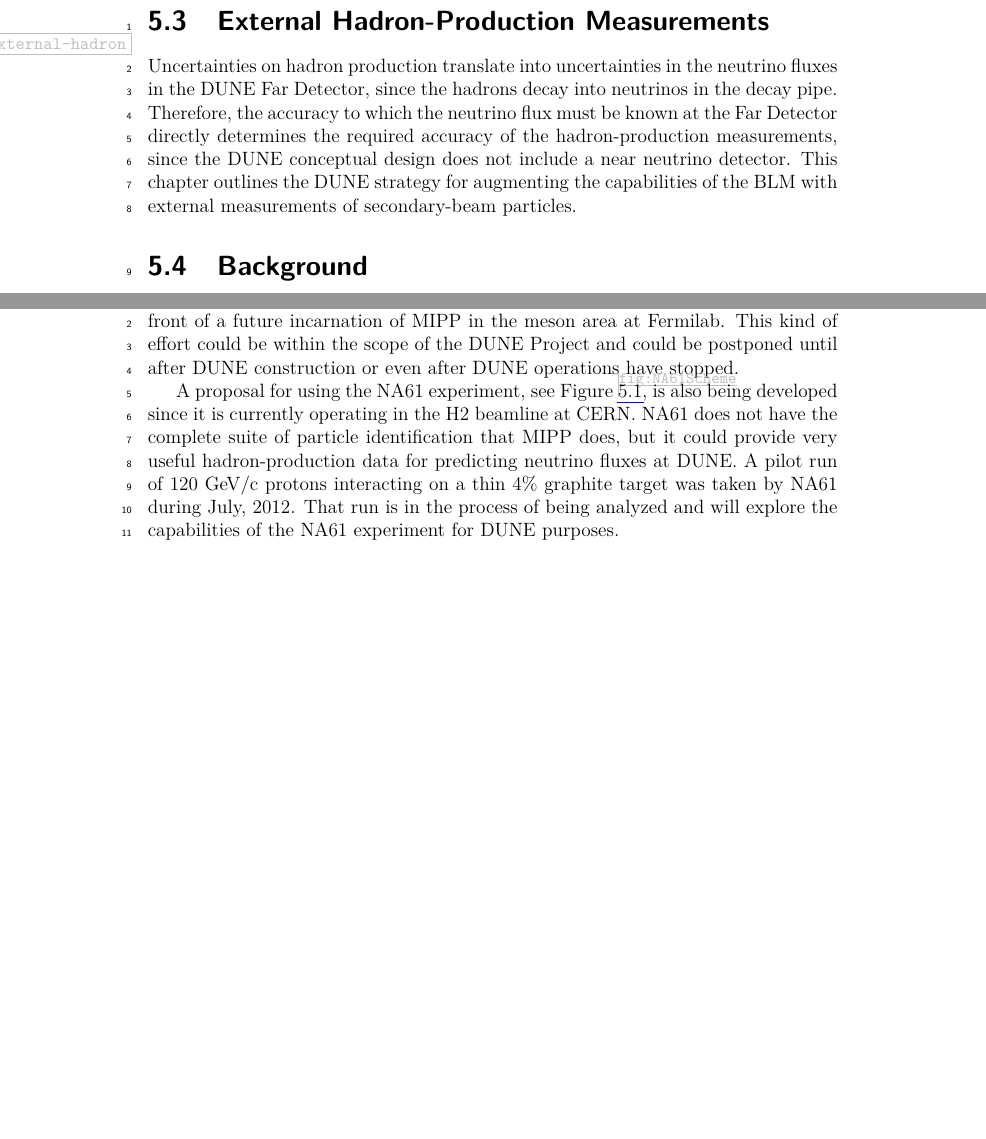
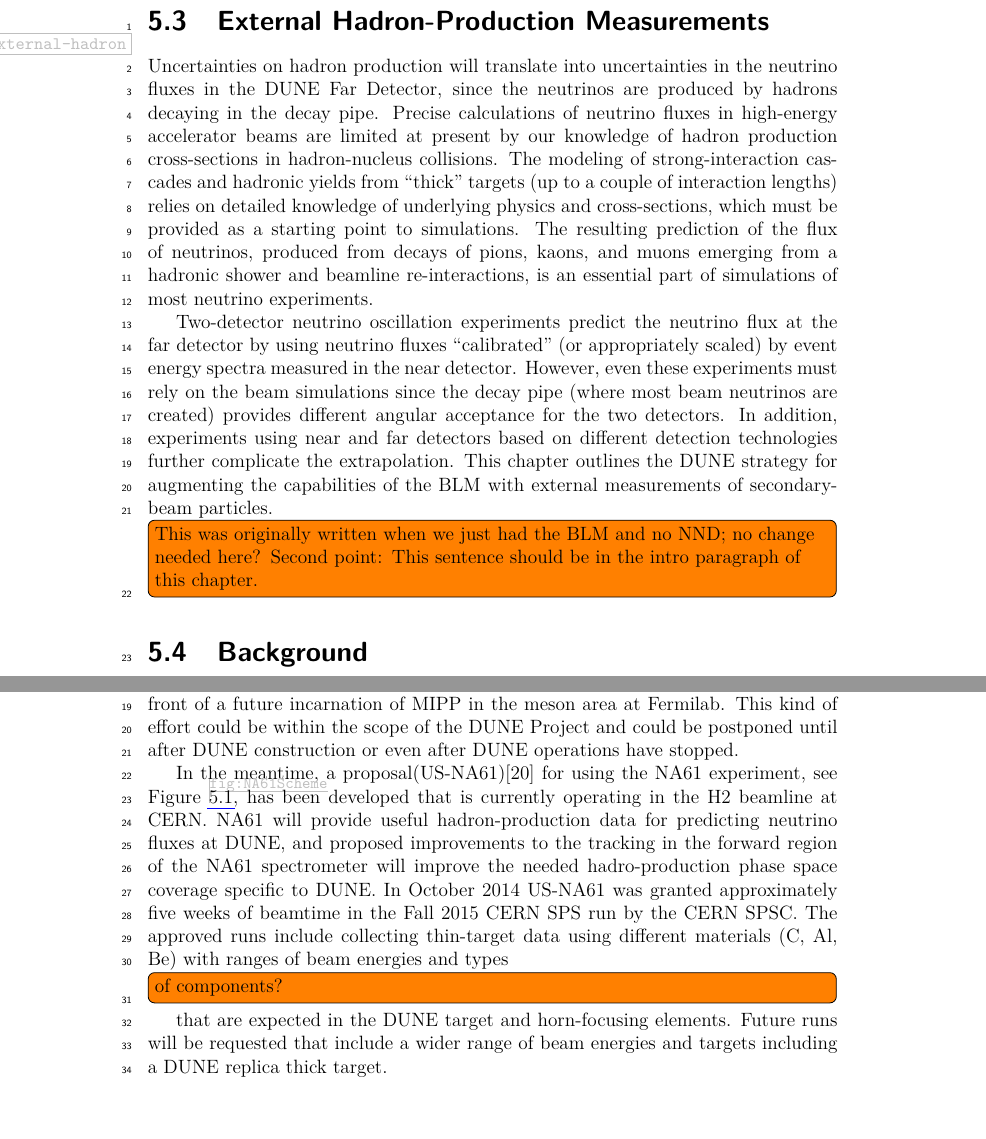
Before and after one commit to DUNE/cdr, a LaTeX thesis (annex-nd.tex, which reads annex-nd/chapter-external.tex): two parts of pages 59 and 61 of 63 before the commit and two parts of pages 59 and 61 of 64 after it, joined at a grey line, cut so that both start at the same text, the shorter picture padded with empty space. Compiled offline with pdfLaTeX.

Commit message:
added vittorio's nd ext measurement edits to annex-nd

```diff
--- a/annex-nd/chapter-external.tex
+++ b/annex-nd/chapter-external.tex
@@ -19,8 +19,23 @@ To implement this strategy, appropriate detectors will need to be built.  A plau
 
 \section{External Hadron-Production Measurements}
 \label{sec:nd-external-hadron}
-% \label{sec:hadron}
 
-Uncertainties on hadron production translate into uncertainties in the neutrino fluxes in the DUNE Far Detector, since the hadrons decay into neutrinos in the decay pipe.
-Therefore, the accuracy to which the neutrino flux must be known at the Far Detector directly determines the required accuracy
-of the hadron-production measurements, since the DUNE conceptual design does not include a near neutrino detector. This chapter outlines the DUNE strategy for augmenting the capabilities of the BLM with external measurements of secondary-beam particles.
+Uncertainties on hadron production will translate into uncertainties in the neutrino fluxes
+in the DUNE Far Detector, since the neutrinos are produced by hadrons decaying in the decay pipe.
+Precise calculations of neutrino fluxes in high-energy accelerator beams are limited
+at present by our knowledge of hadron production cross-sections in hadron-nucleus collisions.
+The modeling of strong-interaction cascades and hadronic yields from ``thick'' targets
+(up to a couple of interaction lengths) relies on detailed knowledge of underlying physics
+and cross-sections, which must be provided as a starting point to simulations. The resulting
+prediction of the flux of neutrinos, produced from decays of pions, kaons, and muons
+emerging from a hadronic shower and beamline re-interactions, is an essential part
+of simulations of most neutrino experiments.
+
+Two-detector neutrino oscillation experiments
+predict the neutrino flux at the far detector by using neutrino fluxes ``calibrated'' (or
+appropriately scaled) by event energy spectra measured in the near detector. However, even
+these experiments must rely on the beam simulations since the decay pipe (where most beam
+neutrinos are created) provides different angular acceptance for the two detectors. In addition,
+experiments using near and far detectors based on different detection technologies further complicate the extrapolation. This chapter outlines the DUNE strategy for augmenting the capabilities of the BLM with
+external measurements of secondary-beam particles. \fixme{This was originally written when we just had
+the BLM and no NND; no change needed here? Second point: This sentence should be in the intro paragraph of this chapter.}
@@ -104,11 +123,17 @@ This kind of effort could be within the scope of the DUNE Project and could be p
 until after DUNE construction or even after DUNE operations have
 stopped.
 
-A proposal for using the NA61 experiment, see Figure~\ref{fig:NA61Scheme},
-is also being developed since it is currently operating
-in the H2 beamline at CERN. NA61 does not have the complete suite of particle identification that MIPP does, but it could provide very useful hadron-production data for predicting neutrino fluxes at DUNE.
-A pilot run of 120~GeV/c protons interacting on a thin 4\% graphite target
-was taken by NA61 during July, 2012. That run is in the process of being analyzed and will explore the capabilities of the NA61 experiment for DUNE purposes.
+In the meantime, a proposal(US-NA61)[20] for using the NA61 experiment, see Figure~\ref{fig:NA61Scheme}, has been developed
+that is currently operating in the H2 beamline at CERN. NA61 will provide useful
+hadron-production data for predicting neutrino fluxes at DUNE, and proposed improvements
+to the tracking in the forward region of the NA61 spectrometer will improve the needed
+hadro-production phase space coverage specific to DUNE. In October 2014 US-NA61 was granted approximately
+five weeks of beamtime in the Fall 2015 CERN SPS run by the CERN SPSC. The approved
+runs include collecting thin-target data using different materials (C, Al, Be) with
+ranges of beam energies and types \fixme{of components?} that are expected in the DUNE target and horn-focusing elements.
+Future runs will be requested that include a wider range of beam energies and targets including a DUNE
+replica thick target. \fixme{a replica of a thick DUNE target?}
+
 
 \begin{cdrfigure}[A schematic drawing of the CERN NA61 detector]{NA61Scheme}{A schematic drawing of the CERN NA61 detector, a hadron production and heavy ion experiment
 designed to measure hadrons over a large part of the relevant phase for
```
Also changed, not shown: annex-nd/chapter-external.tex (73 more changed lines).
